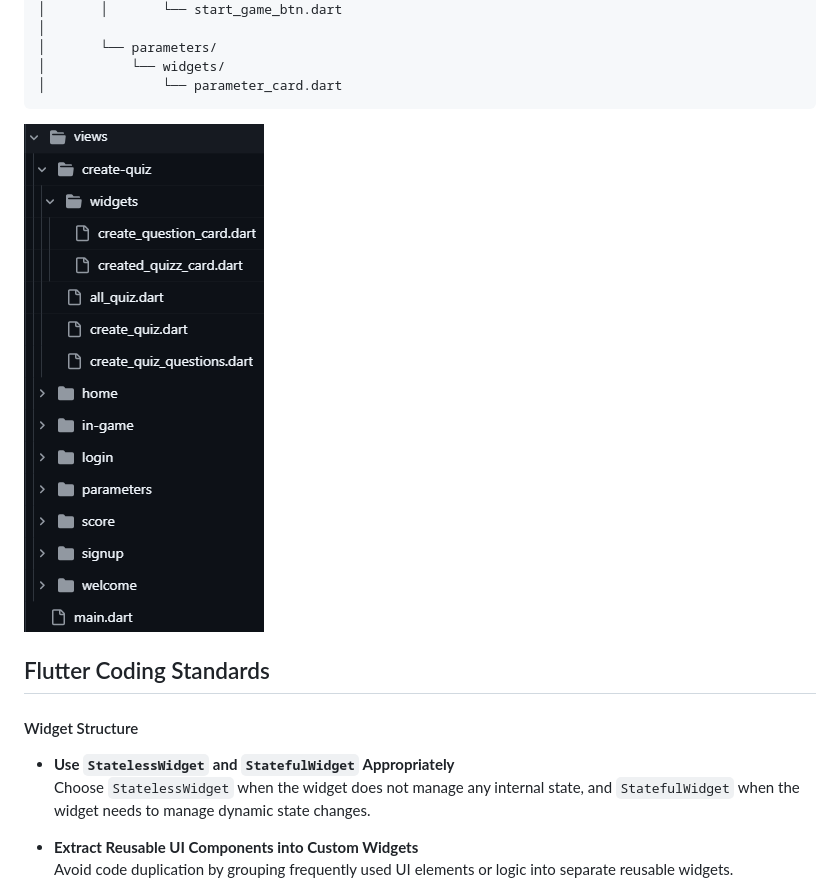
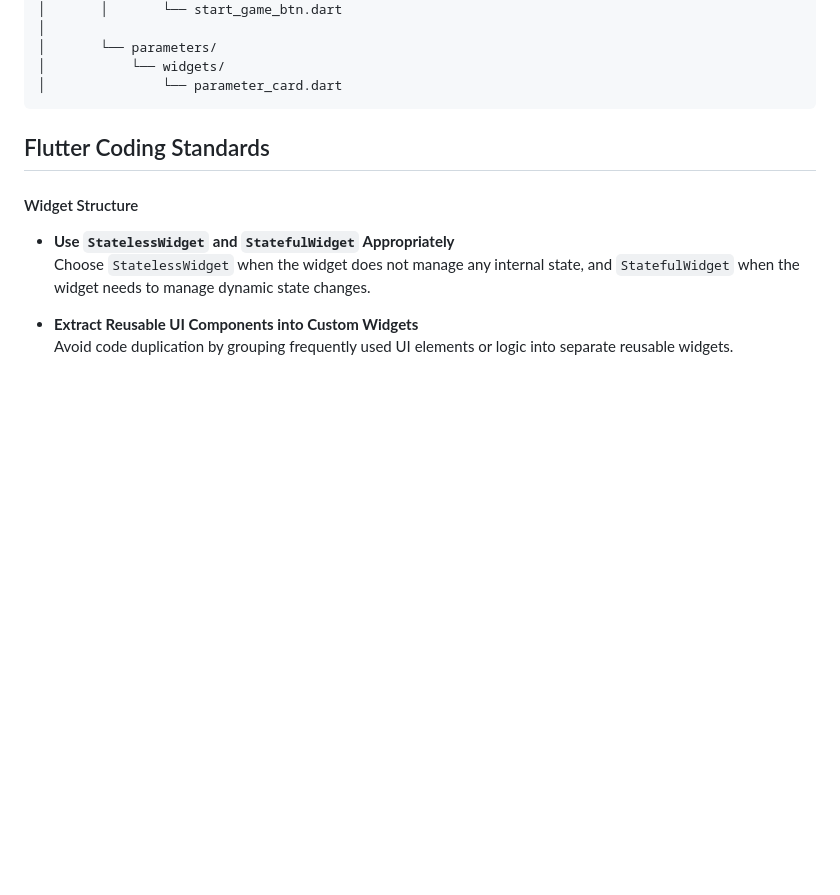
Before and after one commit to QuizPassion/Frontend, a Markdown page: frontend-documentation.md, the part around the change. GitHub-like rendering; blank space fills up the shorter version.

Commit message:
feat: removed useless image from documentation.md

````diff
--- a/frontend-documentation.md
+++ b/frontend-documentation.md
@@ -58,7 +58,6 @@ quizzy/
 │           └── widgets/
 │               └── parameter_card.dart
 ```
-<img src="documentation-img/folder-feature.png" alt="quizzy-logo" style="height:500px;" />
 
 ## Flutter Coding Standards
 
````
